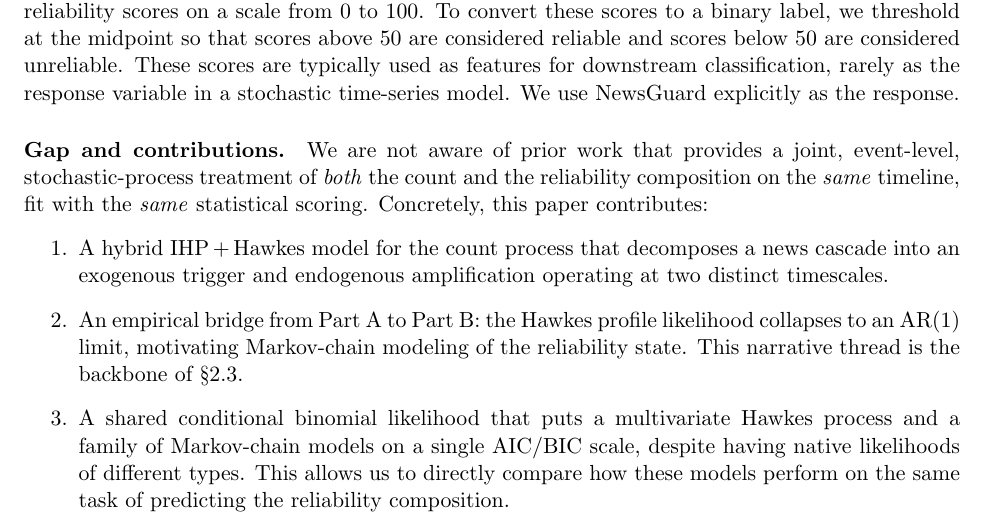
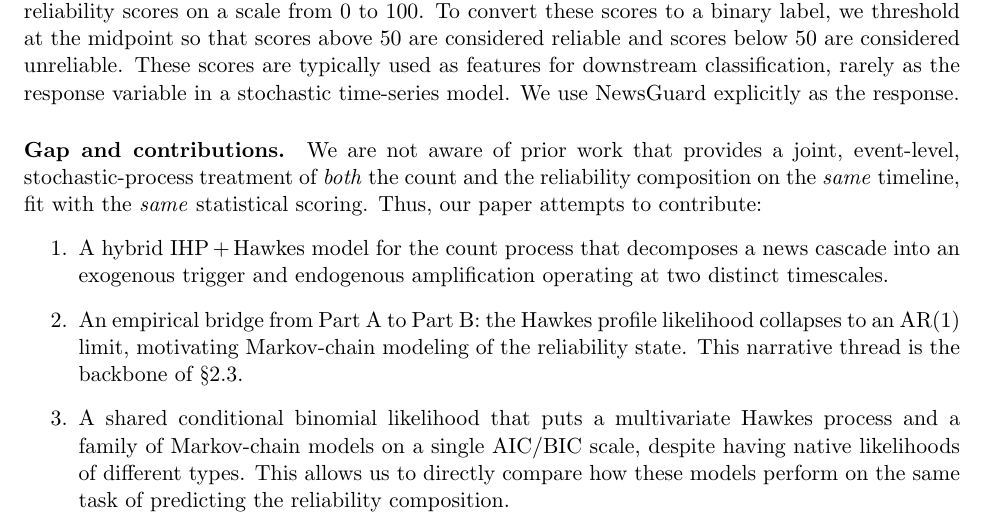
Before and after one commit to whrui720/StochasticNewsSim, a LaTeX paper (StochasticNewsSim_paper.tex): part of page 2 of 16, cut so that both start at the same text. Compiled offline with pdfLaTeX.

Commit message:
new changes

```diff
--- a/StochasticNewsSim_paper.tex
+++ b/StochasticNewsSim_paper.tex
@@ -110,7 +110,7 @@ stochastic time-series model. We use NewsGuard explicitly as the response.
 \paragraph{Gap and contributions.} We are not aware of prior work that
 provides a joint, event-level, stochastic-process treatment of \emph{both} the
 count and the reliability composition on the \emph{same} timeline, fit with
-the \emph{same} statistical scoring. Concretely, this paper contributes:
+the \emph{same} statistical scoring. Thus, our paper attempts to contribute:
 \begin{enumerate}
   \item A hybrid IHP\,+\,Hawkes model for the count process that decomposes a
         news cascade into an exogenous trigger and endogenous amplification
```
Also changed, not shown: 3 other files.
